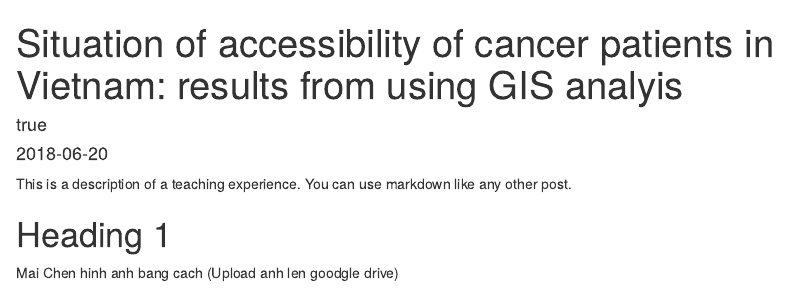
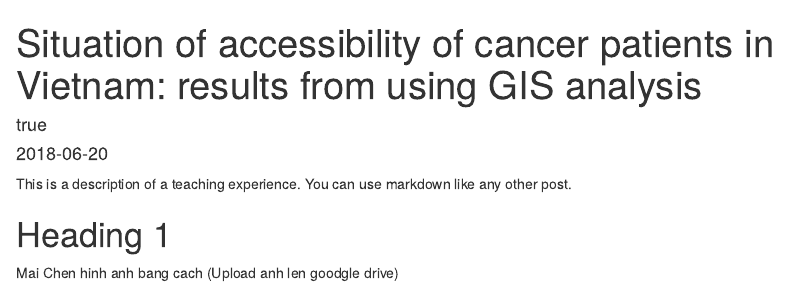
Before and after one commit to kklot/gcsp, an R Markdown document (_teaching/2018-spring-teaching-5.Rmd): the page in a window 1100 px wide, from its top. Rendered offline with R 4.5, knitr and Pandoc, with nearby package versions.

Commit message:
Update 2018-spring-teaching-5.Rmd

```diff
--- a/_teaching/2018-spring-teaching-5.Rmd
+++ b/_teaching/2018-spring-teaching-5.Rmd
@@ -1,15 +1,15 @@
 ---
-title: 'Situation of accessibility of cancer patients in Vietnam: results from using
-  GIS analyis'
-author:
-  display_name: Mai Tran
-  login: Mai Tran
+title: 'Situation of accessibility of cancer patients in Vietnam: results from using GIS analysis'
+layout: post
 date: '2018-06-20'
 location: GCSP, Korea
 permalink: /teaching/2018-spring-teaching-5
 collection: teaching
 type: Spatial Analysis
 venue: GCSP
+author:
+  display_name: Mai Tran
+  login: Mai Tran
 ---
 
 This is a description of a teaching experience. You can use markdown like any other post.
```
